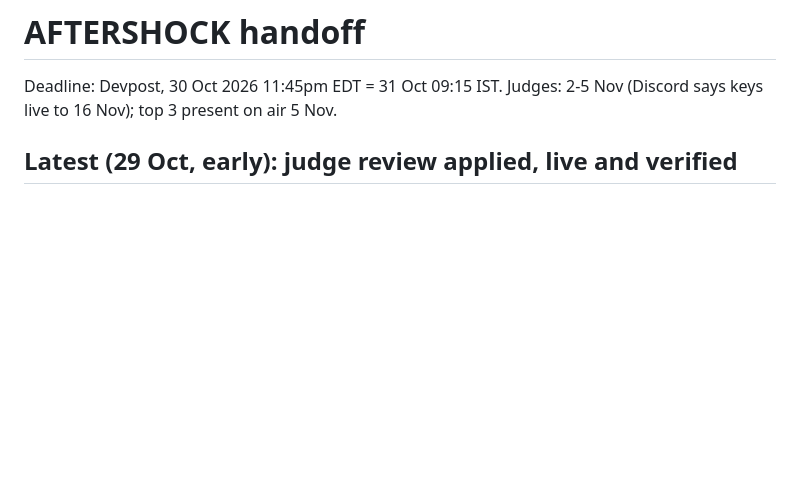
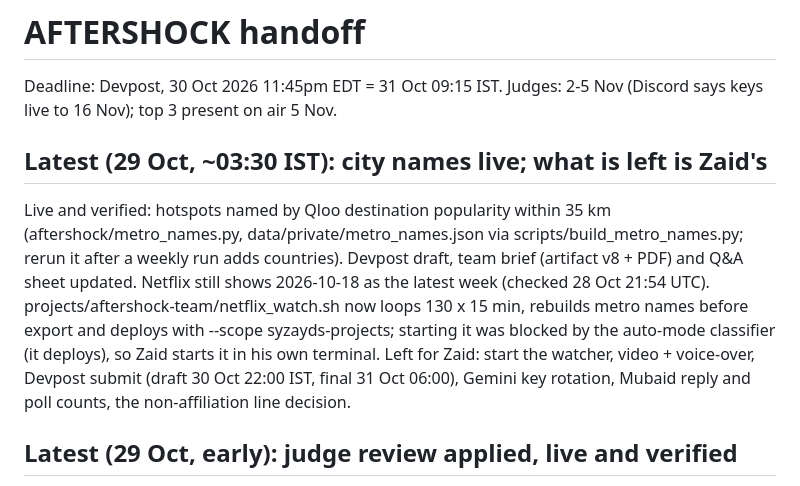
Before and after one commit to zaidwhy/aftershock, a Markdown page: HANDOFF.md, the part around the change. Drawn GitHub-style; blank space fills up the shorter version.

Commit message:
Handoff: city names live, remaining items are Zaid's

```diff
--- a/HANDOFF.md
+++ b/HANDOFF.md
@@ -1,6 +1,10 @@
 # AFTERSHOCK handoff
 
 Deadline: Devpost, 30 Oct 2026 11:45pm EDT = 31 Oct 09:15 IST. Judges: 2-5 Nov (Discord says keys live to 16 Nov); top 3 present on air 5 Nov.
+
+## Latest (29 Oct, ~03:30 IST): city names live; what is left is Zaid's
+
+Live and verified: hotspots named by Qloo destination popularity within 35 km (aftershock/metro_names.py, data/private/metro_names.json via scripts/build_metro_names.py; rerun it after a weekly run adds countries). Devpost draft, team brief (artifact v8 + PDF) and Q&A sheet updated. Netflix still shows 2026-10-18 as the latest week (checked 28 Oct 21:54 UTC). projects/aftershock-team/netflix_watch.sh now loops 130 x 15 min, rebuilds metro names before export and deploys with --scope syzayds-projects; starting it was blocked by the auto-mode classifier (it deploys), so Zaid starts it in his own terminal. Left for Zaid: start the watcher, video + voice-over, Devpost submit (draft 30 Oct 22:00 IST, final 31 Oct 06:00), Gemini key rotation, Mubaid reply and poll counts, the non-affiliation line decision.
 
 ## Latest (29 Oct, early): judge review applied, live and verified
 
```
